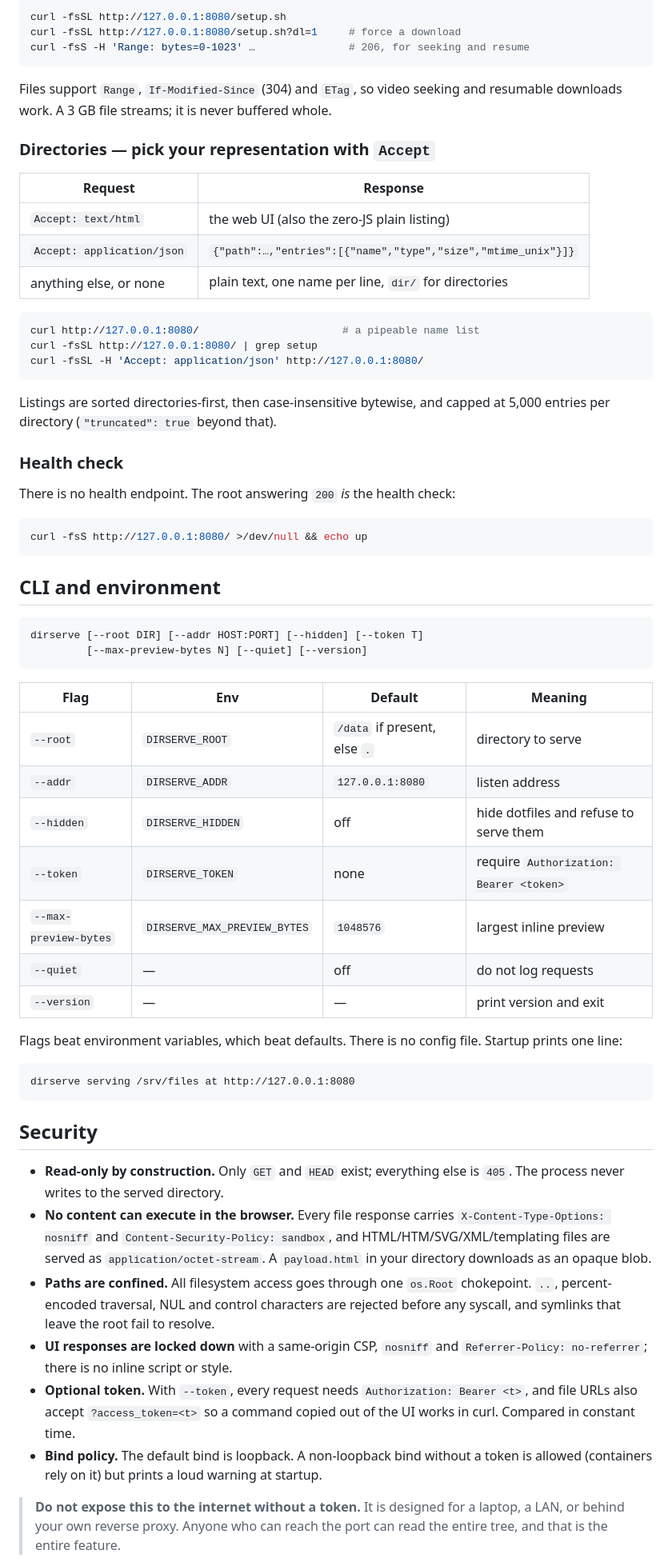
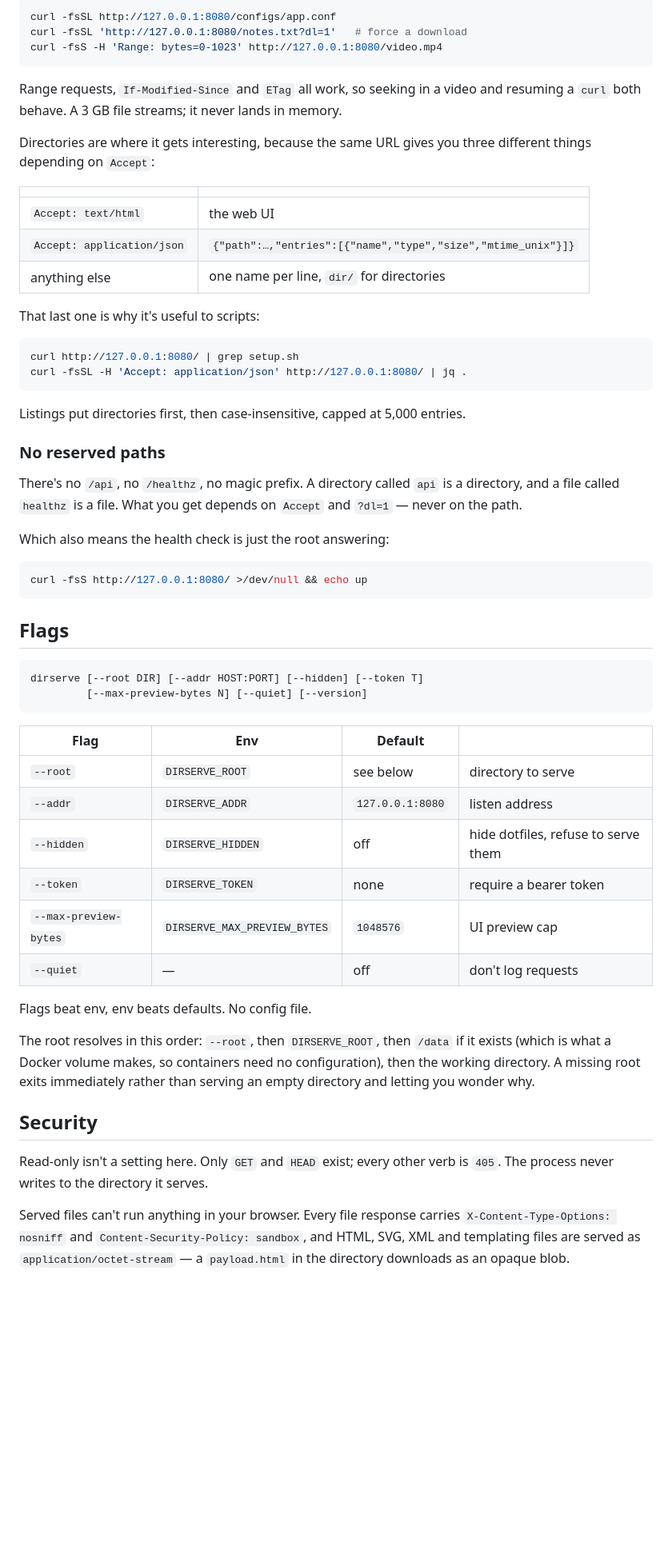
Before and after one commit to thywolf/dirserve, a Markdown page: README.md, the part around one of its changes. Shown at 80% size. Drawn GitHub-style; blank space fills up the shorter version.

````diff
--- a/README.md
+++ b/README.md
@@ -85,82 +68,74 @@ parameter.
 
 ```sh
-curl -fsSL http://127.0.0.1:8080/setup.sh
-curl -fsSL http://127.0.0.1:8080/setup.sh?dl=1     # force a download
-curl -fsS -H 'Range: bytes=0-1023' …               # 206, for seeking and resume
+curl -fsSL http://127.0.0.1:8080/configs/app.conf
+curl -fsSL 'http://127.0.0.1:8080/notes.txt?dl=1'   # force a download
+curl -fsS -H 'Range: bytes=0-1023' http://127.0.0.1:8080/video.mp4
 ```
 
-Files support `Range`, `If-Modified-Since` (304) and `ETag`, so video seeking
-and resumable downloads work. A 3 GB file streams; it is never buffered whole.
+Range requests, `If-Modified-Since` and `ETag` all work, so seeking in a video
+and resuming a `curl` both behave. A 3 GB file streams; it never lands in
+memory.
 
-### Directories — pick your representation with `Accept`
+Directories are where it gets interesting, because the same URL gives you three
+different things depending on `Accept`:
 
-| Request | Response |
+| | |
 | --- | --- |
-| `Accept: text/html` | the web UI (also the zero-JS plain listing) |
+| `Accept: text/html` | the web UI |
 | `Accept: application/json` | `{"path":…,"entries":[{"name","type","size","mtime_unix"}]}` |
-| anything else, or none | plain text, one name per line, `dir/` for directories |
+| anything else | one name per line, `dir/` for directories |
+
+That last one is why it's useful to scripts:
 
 ```sh
-curl http://127.0.0.1:8080/                       # a pipeable name list
-curl -fsSL http://127.0.0.1:8080/ | grep setup
-curl -fsSL -H 'Accept: application/json' http://127.0.0.1:8080/
+curl http://127.0.0.1:8080/ | grep setup.sh
+curl -fsSL -H 'Accept: application/json' http://127.0.0.1:8080/ | jq .
 ```
 
-Listings are sorted directories-first, then case-insensitive bytewise, and
-capped at 5,000 entries per directory (`"truncated": true` beyond that).
+Listings put directories first, then case-insensitive, capped at 5,000 entries.
 
-### Health check
+### No reserved paths
 
-There is no health endpoint. The root answering `200` *is* the health check:
+There's no `/api`, no `/healthz`, no magic prefix. A directory called `api` is
+a directory, and a file called `healthz` is a file. What you get depends on
+`Accept` and `?dl=1` — never on the path.
+
+Which also means the health check is just the root answering:
 
 ```sh
 curl -fsS http://127.0.0.1:8080/ >/dev/null && echo up
 ```
 
-## CLI and environment
+## Flags
 
 ```
 dirserve [--root DIR] [--addr HOST:PORT] [--hidden] [--token T]
          [--max-preview-bytes N] [--quiet] [--version]
 ```
 
-| Flag | Env | Default | Meaning |
+| Flag | Env | Default | |
 | --- | --- | --- | --- |
-| `--root` | `DIRSERVE_ROOT` | `/data` if present, else `.` | directory to serve |
+| `--root` | `DIRSERVE_ROOT` | see below | directory to serve |
 | `--addr` | `DIRSERVE_ADDR` | `127.0.0.1:8080` | listen address |
-| `--hidden` | `DIRSERVE_HIDDEN` | off | hide dotfiles and refuse to serve them |
-| `--token` | `DIRSERVE_TOKEN` | none | require `Authorization: Bearer <token>` |
-| `--max-preview-bytes` | `DIRSERVE_MAX_PREVIEW_BYTES` | `1048576` | largest inline preview |
-| `--quiet` | — | off | do not log requests |
-| `--version` | — | — | print version and exit |
+| `--hidden` | `DIRSERVE_HIDDEN` | off | hide dotfiles, refuse to serve them |
+| `--token` | `DIRSERVE_TOKEN` | none | require a bearer token |
+| `--max-preview-bytes` | `DIRSERVE_MAX_PREVIEW_BYTES` | `1048576` | UI preview cap |
+| `--quiet` | — | off | don't log requests |
 
-Flags beat environment variables, which beat defaults. There is no config file.
-Startup prints one line:
+Flags beat env, env beats defaults. No config file.
 
-```
-dirserve serving /srv/files at http://127.0.0.1:8080
-```
+The root resolves in this order: `--root`, then `DIRSERVE_ROOT`, then `/data` if
+it exists (which is what a Docker volume makes, so containers need no
+configuration), then the working directory. A missing root exits immediately
+rather than serving an empty directory and letting you wonder why.
 
 ## Security
 
-- **Read-only by construction.** Only `GET` and `HEAD` exist; everything else is
-  `405`. The process never writes to the served directory.
-- **No content can execute in the browser.** Every file response carries
-  `X-Content-Type-Options: nosniff` and `Content-Security-Policy: sandbox`, and
-  HTML/HTM/SVG/XML/templating files are served as `application/octet-stream`. A
-  `payload.html` in your directory downloads as an opaque blob.
-- **Paths are confined.** All filesystem access goes through one `os.Root`
-  chokepoint. `..`, percent-encoded traversal, NUL and control characters are
-  rejected before any syscall, and symlinks that leave the root fail to resolve.
-- **UI responses are locked down** with a same-origin CSP, `nosniff` and
-  `Referrer-Policy: no-referrer`; there is no inline script or style.
-- **Optional token.** With `--token`, every request needs
-  `Authorization: Bearer <t>`, and file URLs also accept `?access_token=<t>` so
-  a command copied out of the UI works in curl. Compared in constant time.
-- **Bind policy.** The default bind is loopback. A non-loopback bind without a
-  token is allowed (containers rely on it) but prints a loud warning at startup.
+Read-only isn't a setting here. Only `GET` and `HEAD` exist; every other verb
+is `405`. The process never writes to the directory it serves.
 
-> **Do not expose this to the internet without a token.** It is designed for a
-> laptop, a LAN, or behind your own reverse proxy. Anyone who can reach the port
-> can read the entire tree, and that is the entire feature.
+Served files can't run anything in your browser. Every file response carries
+`X-Content-Type-Options: nosniff` and `Content-Security-Policy: sandbox`, and
+HTML, SVG, XML and templating files are served as `application/octet-stream` —
+a `payload.html` in the directory downloads as an opaque blob.
 
````
Also changed, not shown: other parts of README.md (+91 -94 lines), AGENTS.md (added, +120 -0 lines).
